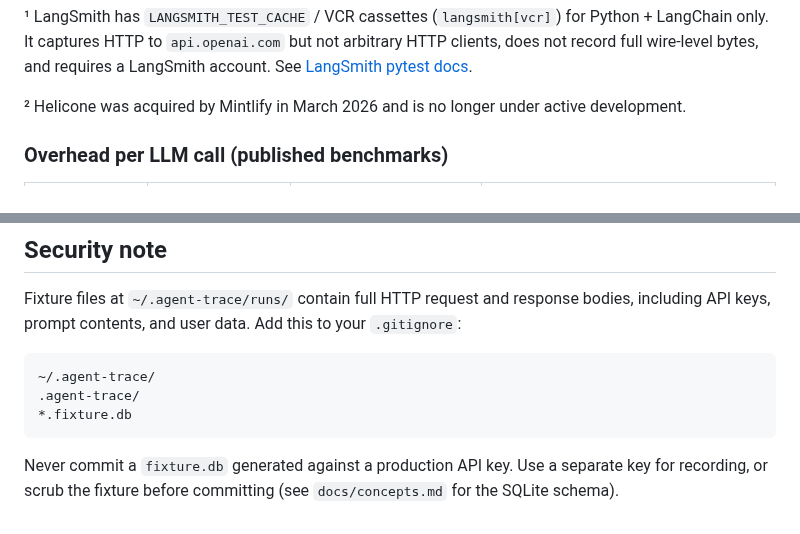
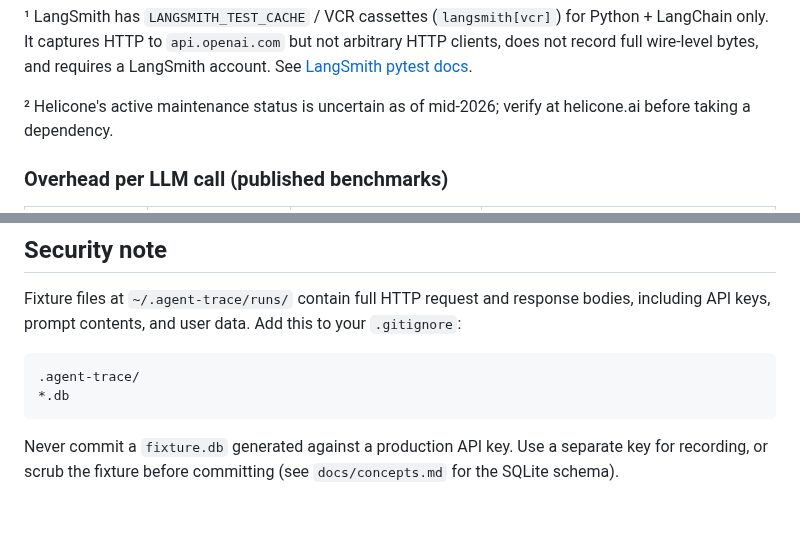
Before and after one commit to RudrenduPaul/agent-observability, a Markdown page: README.md, 2 parts joined by grey strips. GitHub-like rendering.

Commit message:
docs: add repo CLAUDE.md, fix README accuracy, update session lessons
- Add CLAUDE.md to repo root per planning doc §3: contains project overview,
  repo layout, engineering standards, anti-sycophancy checklist, key invariants,
  session start checklist, and lessons-file format
- README: remove unverified Helicone/Mintlify acquisition claim (replaced with
  "status uncertain — verify at helicone.ai"); .gitignore snippet now matches
  actual .gitignore pattern (.agent-trace/ + *.db, no tilde)
- docs/lessons.md: add 6 new lessons from engineering audit session —
  path traversal, FixtureClock epoch-zero, async instrument detection,
  concurrent recording transport race, LangGraph __bases__ mutation,
  GitHub Actions @master supply-chain risk

Built by Rudrendu Paul, developed with Claude Code

````diff
--- a/README.md
+++ b/README.md
@@ -118,7 +118,7 @@ Most observability tools for LLM agents are **observe-only** — they show you a
 
 ¹ LangSmith has `LANGSMITH_TEST_CACHE` / VCR cassettes (`langsmith[vcr]`) for Python + LangChain only. It captures HTTP to `api.openai.com` but not arbitrary HTTP clients, does not record full wire-level bytes, and requires a LangSmith account. See [LangSmith pytest docs](https://docs.langchain.com/langsmith/pytest).
 
-² Helicone was acquired by Mintlify in March 2026 and is no longer under active development.
+² Helicone's active maintenance status is uncertain as of mid-2026; verify at helicone.ai before taking a dependency.
 
 ### Overhead per LLM call (published benchmarks)
 
@@ -236,9 +236,8 @@ exporter.export(trace)
 Fixture files at `~/.agent-trace/runs/` contain full HTTP request and response bodies, including API keys, prompt contents, and user data. Add this to your `.gitignore`:
 
 ```
-~/.agent-trace/
 .agent-trace/
-*.fixture.db
+*.db
 ```
 
 Never commit a `fixture.db` generated against a production API key. Use a separate key for recording, or scrub the fixture before committing (see `docs/concepts.md` for the SQLite schema).
````
